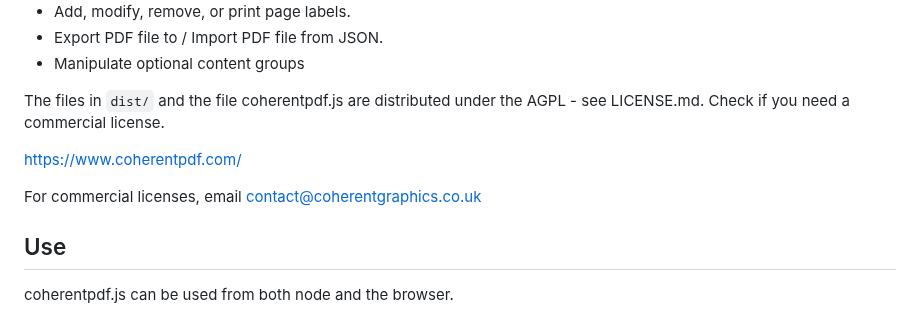
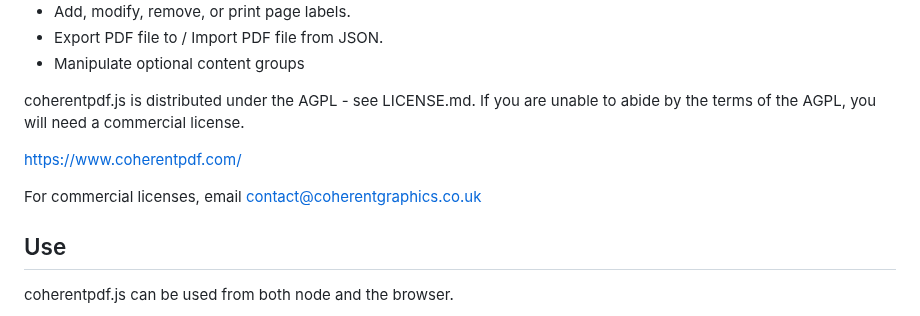
Before and after one commit to coherentgraphics/coherentpdf.js, a Markdown page: README.md, the part around the change. Drawn GitHub-style.

Commit message:
Fix language

```diff
--- a/README.md
+++ b/README.md
@@ -22,13 +22,14 @@ A JavaScript library for editing PDF files. For example:
 - Export PDF file to / Import PDF file from JSON.
 - Manipulate optional content groups
 
-The files in `dist/` and the file coherentpdf.js are distributed
-under the AGPL - see LICENSE.md. Check if you need a commercial license.
+coherentpdf.js is distributed under the AGPL - see LICENSE.md. If you are unable
+to abide by the terms of the AGPL, you will need a commercial license.
 
 [https://www.coherentpdf.com/](https://www.coherentpdf.com/)
 
 For commercial licenses, email
 [contact@coherentgraphics.co.uk](mailto:contact@coherentgraphics.co.uk)
+
 
 Use
 ---
```
